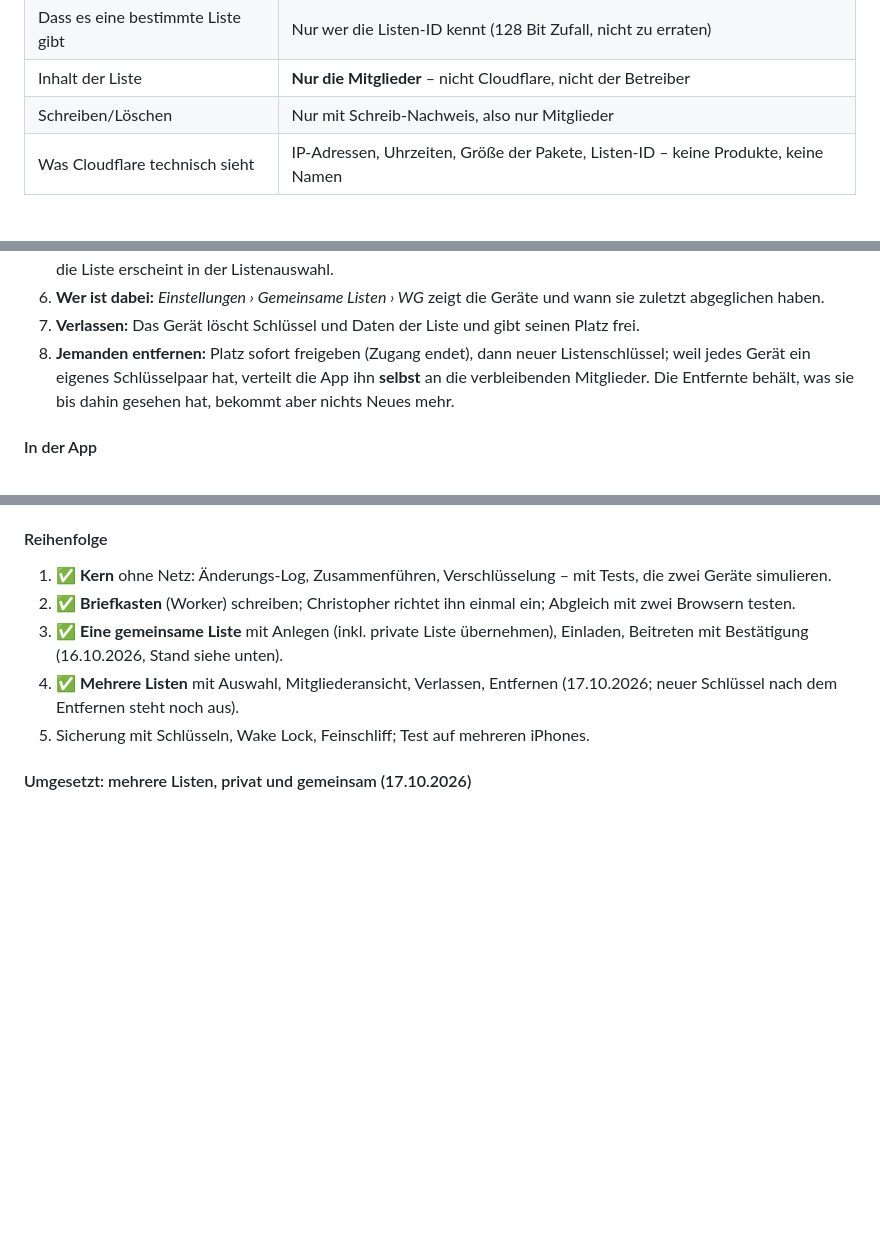
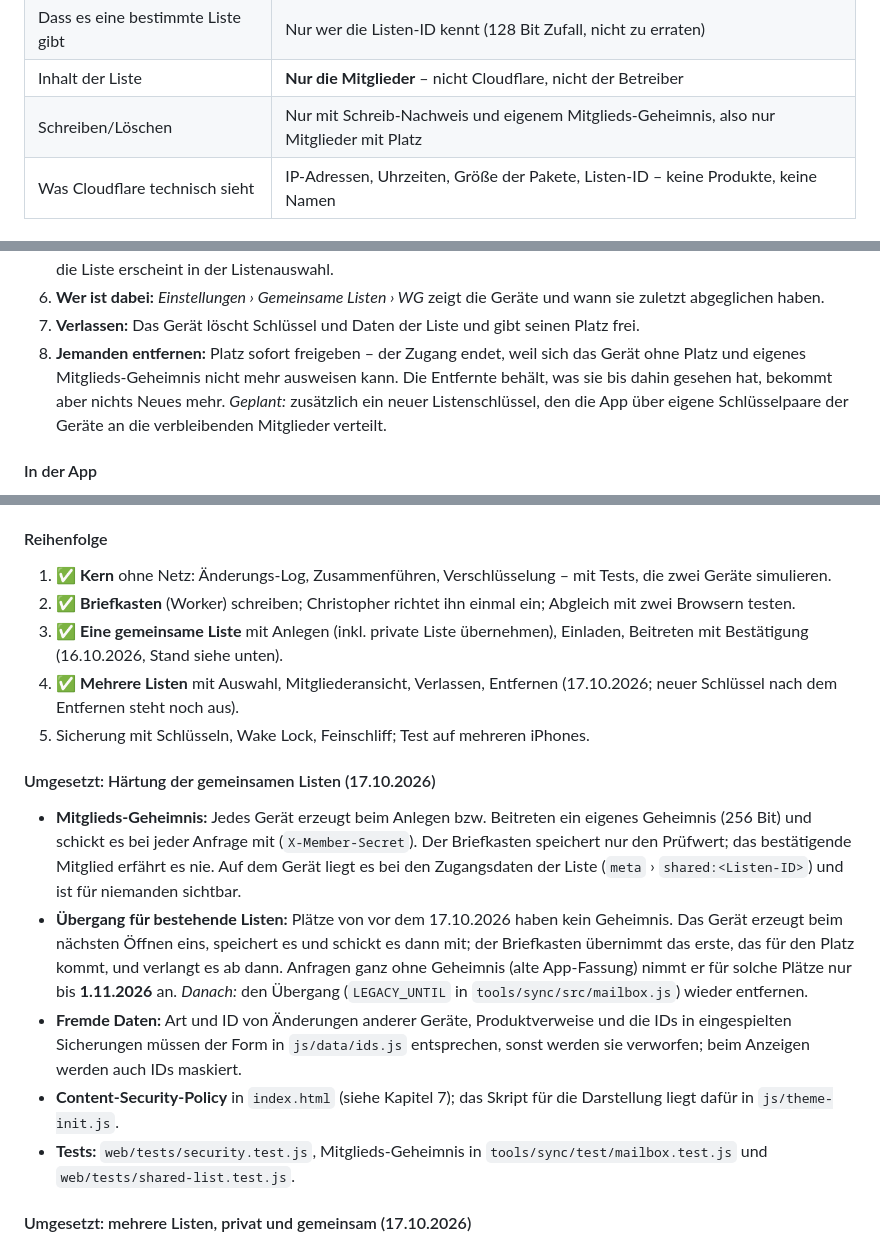
Before and after one commit to ChrisKr22/einkaufsliste, a Markdown page: KONZEPT.md, 3 parts joined by grey strips. GitHub-like rendering; blank space fills up the shorter version.

Commit message:
Konzept: Härtung der gemeinsamen Listen (Mitglieds-Geheimnis, Übergang bis 1.11.2026, Prüfung fremder IDs, CSP)
Co-Authored-By: Claude Opus 5.5 <noreply@anthropic.com>

```diff
--- a/KONZEPT.md
+++ b/KONZEPT.md
@@ -476,7 +477,7 @@ Ein kleines Programm (ca. 150 Zeilen, liegt im Repository unter `tools/sync/`),
 | Adresse des Workers | Jeder (steht im öffentlichen App-Code) – man kann Anfragen schicken, mehr nicht |
 | Dass es eine bestimmte Liste gibt | Nur wer die Listen-ID kennt (128 Bit Zufall, nicht zu erraten) |
 | Inhalt der Liste | **Nur die Mitglieder** – nicht Cloudflare, nicht der Betreiber |
-| Schreiben/Löschen | Nur mit Schreib-Nachweis, also nur Mitglieder |
+| Schreiben/Löschen | Nur mit Schreib-Nachweis und eigenem Mitglieds-Geheimnis, also nur Mitglieder mit Platz |
 | Was Cloudflare technisch sieht | IP-Adressen, Uhrzeiten, Größe der Pakete, Listen-ID – keine Produkte, keine Namen |
 
 #### Die Verknüpfung: so tritt man einer Liste bei (mit Bestätigung)
@@ -506,7 +507,7 @@ sequenceDiagram
 5. **Fertig** (Gerät C): bekommt einen der 5 Plätze, holt den für sich verschlüsselten Listenschlüssel ab, lädt den Stand; die Liste erscheint in der Listenauswahl.
 6. **Wer ist dabei:** *Einstellungen › Gemeinsame Listen › WG* zeigt die Geräte und wann sie zuletzt abgeglichen haben.
 7. **Verlassen:** Das Gerät löscht Schlüssel und Daten der Liste und gibt seinen Platz frei.
-8. **Jemanden entfernen:** Platz sofort freigeben (Zugang endet), dann neuer Listenschlüssel; weil jedes Gerät ein eigenes Schlüsselpaar hat, verteilt die App ihn **selbst** an die verbleibenden Mitglieder. Die Entfernte behält, was sie bis dahin gesehen hat, bekommt aber nichts Neues mehr.
+8. **Jemanden entfernen:** Platz sofort freigeben – der Zugang endet, weil sich das Gerät ohne Platz und eigenes Mitglieds-Geheimnis nicht mehr ausweisen kann. Die Entfernte behält, was sie bis dahin gesehen hat, bekommt aber nichts Neues mehr. *Geplant:* zusätzlich ein neuer Listenschlüssel, den die App über eigene Schlüsselpaare der Geräte an die verbleibenden Mitglieder verteilt.
 
 #### In der App
 
@@ -574,6 +575,14 @@ Die frühere Schätzung „5–8 Arbeitstage“ war eine übliche Schätzung fü
 4. ✅ **Mehrere Listen** mit Auswahl, Mitgliederansicht, Verlassen, Entfernen (17.10.2026; neuer Schlüssel nach dem Entfernen steht noch aus).
 5. Sicherung mit Schlüsseln, Wake Lock, Feinschliff; Test auf mehreren iPhones.
 
+#### Umgesetzt: Härtung der gemeinsamen Listen (17.10.2026)
+
+- **Mitglieds-Geheimnis:** Jedes Gerät erzeugt beim Anlegen bzw. Beitreten ein eigenes Geheimnis (256 Bit) und schickt es bei jeder Anfrage mit (`X-Member-Secret`). Der Briefkasten speichert nur den Prüfwert; das bestätigende Mitglied erfährt es nie. Auf dem Gerät liegt es bei den Zugangsdaten der Liste (`meta` › `shared:<Listen-ID>`) und ist für niemanden sichtbar.
+- **Übergang für bestehende Listen:** Plätze von vor dem 17.10.2026 haben kein Geheimnis. Das Gerät erzeugt beim nächsten Öffnen eins, speichert es und schickt es dann mit; der Briefkasten übernimmt das erste, das für den Platz kommt, und verlangt es ab dann. Anfragen ganz ohne Geheimnis (alte App-Fassung) nimmt er für solche Plätze nur bis **1.11.2026** an. *Danach:* den Übergang (`LEGACY_UNTIL` in `tools/sync/src/mailbox.js`) wieder entfernen.
+- **Fremde Daten:** Art und ID von Änderungen anderer Geräte, Produktverweise und die IDs in eingespielten Sicherungen müssen der Form in `js/data/ids.js` entsprechen, sonst werden sie verworfen; beim Anzeigen werden auch IDs maskiert.
+- **Content-Security-Policy** in `index.html` (siehe Kapitel 7); das Skript für die Darstellung liegt dafür in `js/theme-init.js`.
+- **Tests:** `web/tests/security.test.js`, Mitglieds-Geheimnis in `tools/sync/test/mailbox.test.js` und `web/tests/shared-list.test.js`.
+
 #### Umgesetzt: mehrere Listen, privat und gemeinsam (17.10.2026)
 
 - **Listenarten:** *privat* (nur auf diesem Gerät, nichts geht an den Briefkasten) und *gemeinsam* (über den Briefkasten). Beliebig viele von beiden; ein Gerät kann in mehreren gemeinsamen Listen sein. Abgeglichen wird die gerade geöffnete gemeinsame Liste; beim Wechsel wirft sie ihre Änderungen noch ein.
```
Also changed, not shown: other parts of KONZEPT.md (+2 -1 lines).
